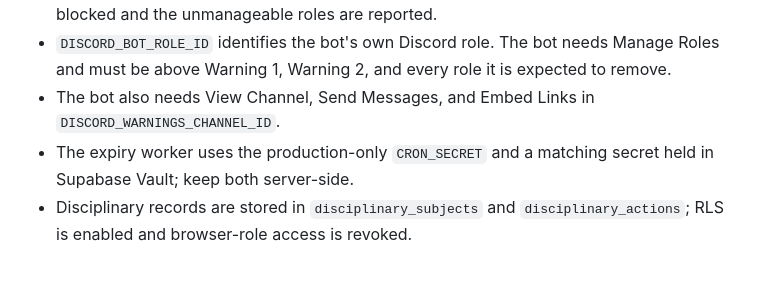
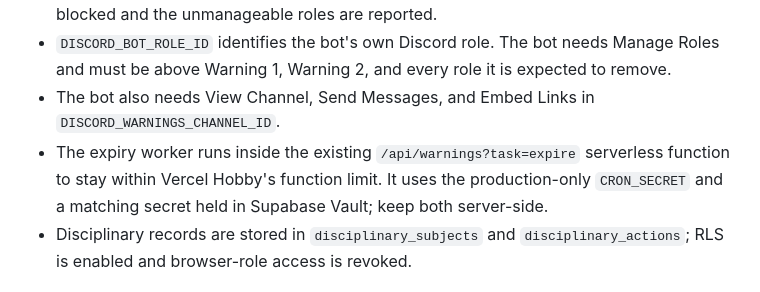
Before and after one commit to yassin-mohamed1/swat-redline, a Markdown page: README.md, the part around the change. GitHub-like rendering.

Commit message:
Document consolidated warning expiry worker

```diff
--- a/README.md
+++ b/README.md
@@ -67,7 +67,7 @@ The site notification route posts announcements to the owner-selected Announceme
 - Dismissal is available only after Warning 2. The bot removes all removable member roles only when its role hierarchy allows every role to be removed; otherwise dismissal is blocked and the unmanageable roles are reported.
 - `DISCORD_BOT_ROLE_ID` identifies the bot's own Discord role. The bot needs Manage Roles and must be above Warning 1, Warning 2, and every role it is expected to remove.
 - The bot also needs View Channel, Send Messages, and Embed Links in `DISCORD_WARNINGS_CHANNEL_ID`.
-- The expiry worker uses the production-only `CRON_SECRET` and a matching secret held in Supabase Vault; keep both server-side.
+- The expiry worker runs inside the existing `/api/warnings?task=expire` serverless function to stay within Vercel Hobby's function limit. It uses the production-only `CRON_SECRET` and a matching secret held in Supabase Vault; keep both server-side.
 - Disciplinary records are stored in `disciplinary_subjects` and `disciplinary_actions`; RLS is enabled and browser-role access is revoked.
 
 ## Database and storage
```
